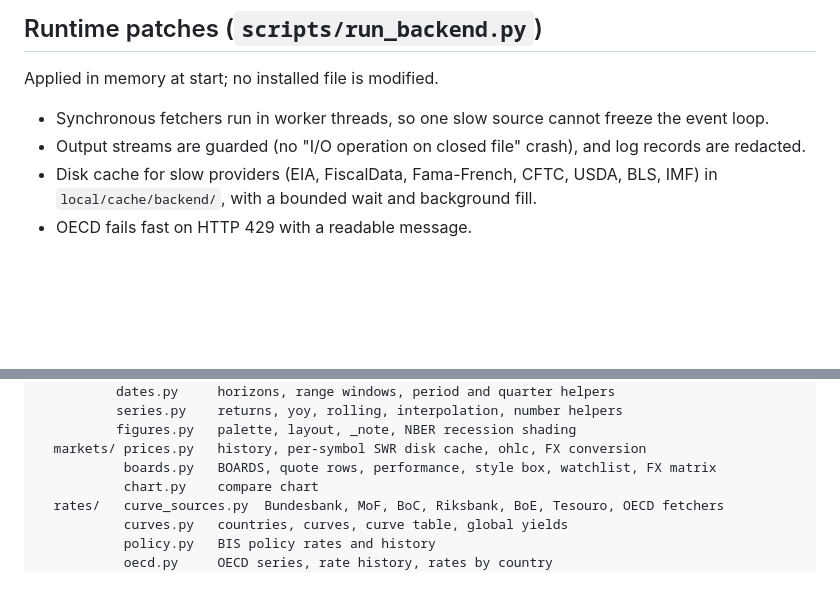
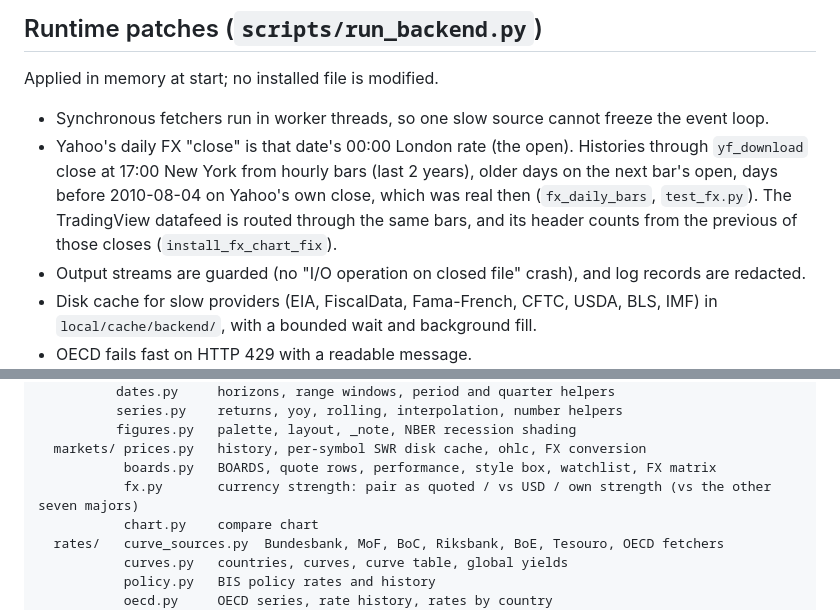
Before and after one commit to samlazs/libre-terminal, a Markdown page: docs/ARCHITECTURE.md, 2 parts joined by grey strips. Rendered like a GitHub page; blank space fills up the shorter version.

```diff
--- a/docs/ARCHITECTURE.md
+++ b/docs/ARCHITECTURE.md
@@ -139,6 +139,10 @@ nothing covers it the card says so and names what each source covers.
 Applied in memory at start; no installed file is modified.
 
 - Synchronous fetchers run in worker threads, so one slow source cannot freeze the event loop.
+- Yahoo's daily FX "close" is that date's 00:00 London rate (the open). Histories through `yf_download` close at 17:00
+  New York from hourly bars (last 2 years), older days on the next bar's open, days before 2010-08-04 on Yahoo's own
+  close, which was real then (`fx_daily_bars`, `test_fx.py`). The TradingView datafeed is routed through the same
+  bars, and its header counts from the previous of those closes (`install_fx_chart_fix`).
 - Output streams are guarded (no "I/O operation on closed file" crash), and log records are redacted.
 - Disk cache for slow providers (EIA, FiscalData, Fama-French, CFTC, USDA, BLS, IMF) in `local/cache/backend/`,
   with a bounded wait and background fill.
@@ -240,6 +244,7 @@ terminal/composite/
           figures.py   palette, layout, _note, NBER recession shading
   markets/ prices.py   history, per-symbol SWR disk cache, ohlc, FX conversion
            boards.py   BOARDS, quote rows, performance, style box, watchlist, FX matrix
+           fx.py       currency strength: pair as quoted / vs USD / own strength (vs the other seven majors)
            chart.py    compare chart
   rates/   curve_sources.py  Bundesbank, MoF, BoC, Riksbank, BoE, Tesouro, OECD fetchers
            curves.py   countries, curves, curve table, global yields
```
Also changed, not shown: README.md (+1 -1 lines), docs/markets-summary.jpg, 14 other files.
